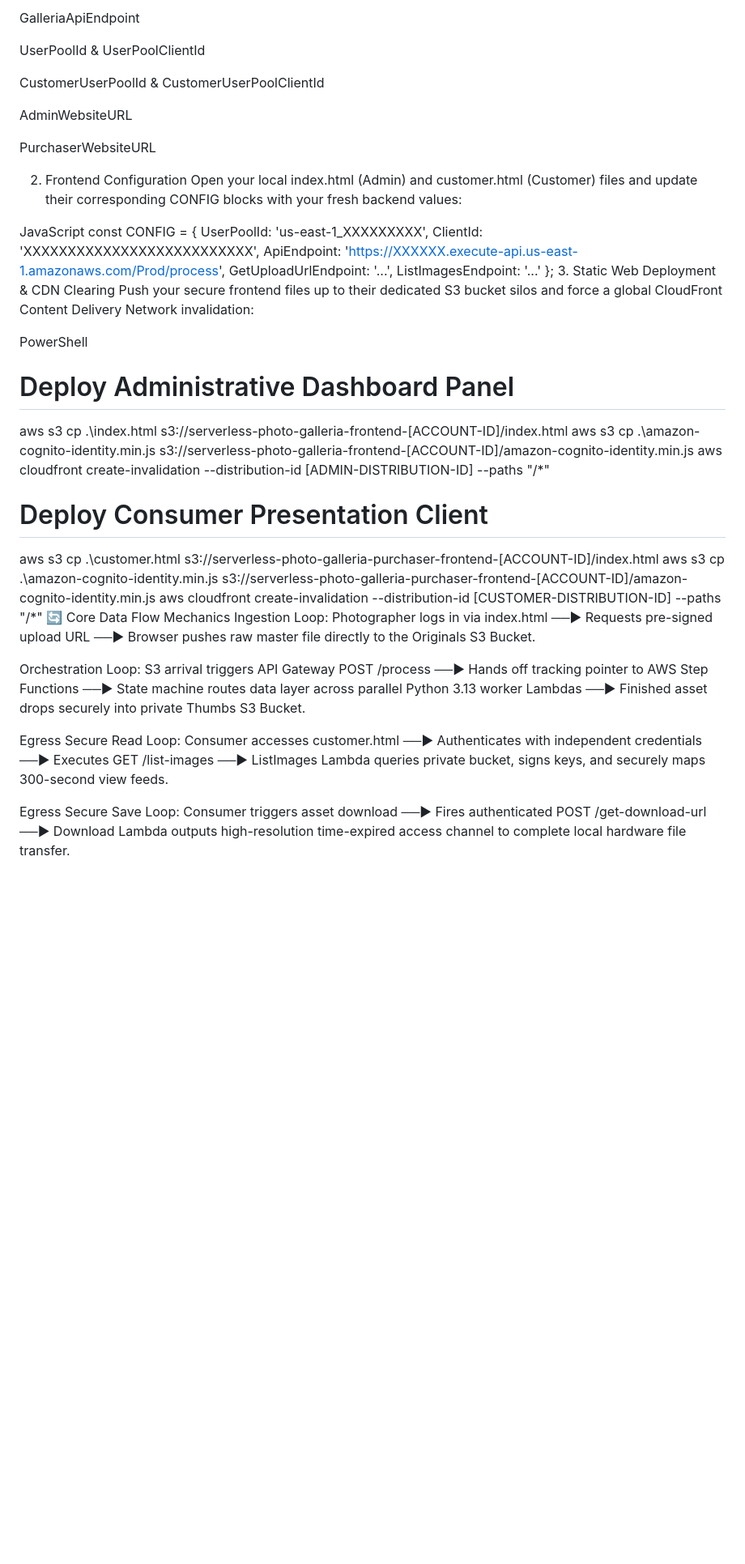
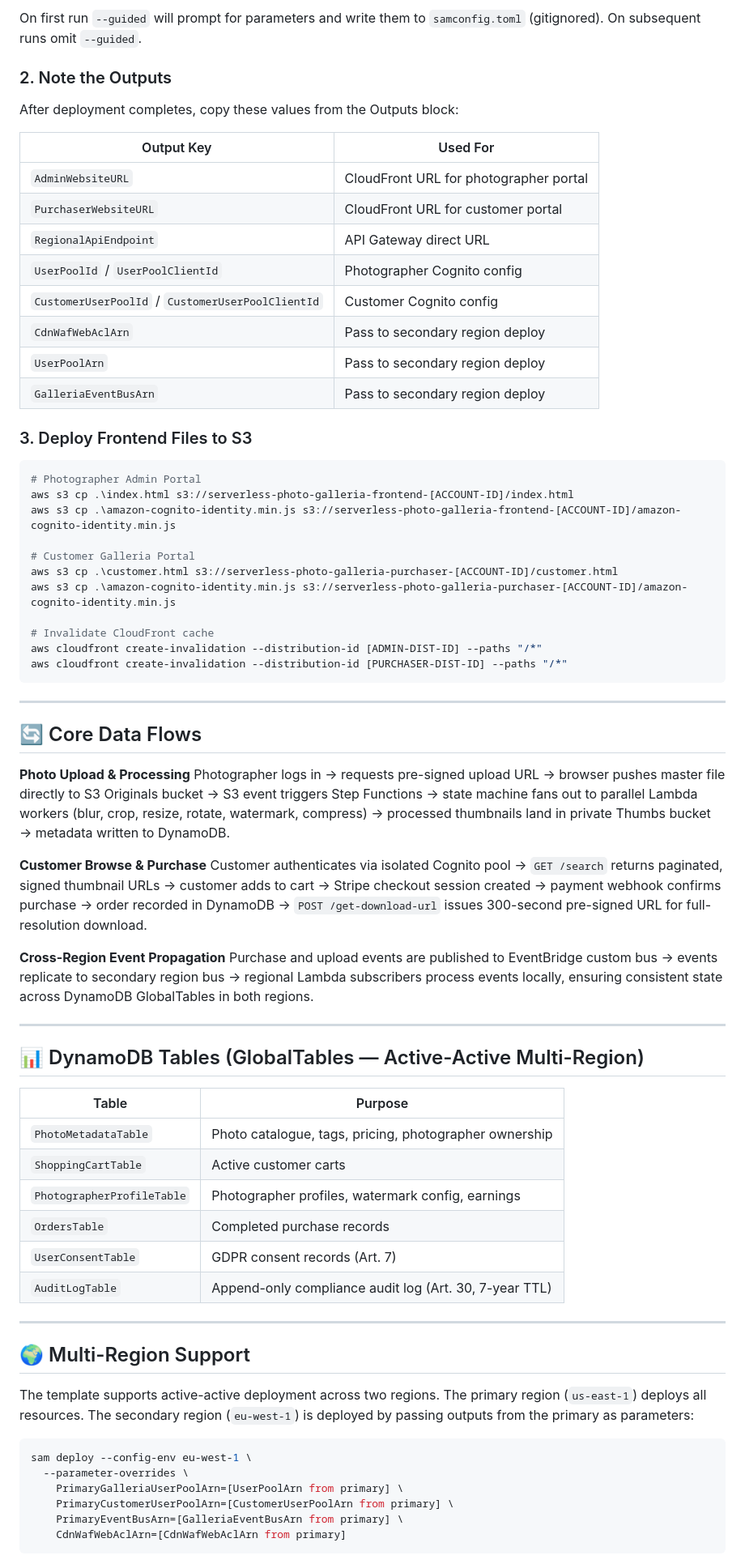
Before and after one commit to jvhammond2/serverless-photo-galleria, a Markdown page: README.md, the part around one of its changes. Shown at 81% size. Drawn GitHub-style; blank space fills up the shorter version.

Commit message:
Update README.md
Update README with complete architecture, GDPR compliance, and deployment docs

````diff
--- a/README.md
+++ b/README.md
@@ -96,43 +155,75 @@ Upon successful deployment, copy the dynamic resources from the Outputs block pr
 
-GalleriaApiEndpoint
+On first run `--guided` will prompt for parameters and write them to `samconfig.toml` (gitignored). On subsequent runs omit `--guided`.
 
-UserPoolId & UserPoolClientId
+### 2. Note the Outputs
 
-CustomerUserPoolId & CustomerUserPoolClientId
+After deployment completes, copy these values from the Outputs block:
 
-AdminWebsiteURL
+| Output Key | Used For |
+|---|---|
+| `AdminWebsiteURL` | CloudFront URL for photographer portal |
+| `PurchaserWebsiteURL` | CloudFront URL for customer portal |
+| `RegionalApiEndpoint` | API Gateway direct URL |
+| `UserPoolId` / `UserPoolClientId` | Photographer Cognito config |
+| `CustomerUserPoolId` / `CustomerUserPoolClientId` | Customer Cognito config |
+| `CdnWafWebAclArn` | Pass to secondary region deploy |
+| `UserPoolArn` | Pass to secondary region deploy |
+| `GalleriaEventBusArn` | Pass to secondary region deploy |
 
-PurchaserWebsiteURL
+### 3. Deploy Frontend Files to S3
 
-2. Frontend Configuration
-Open your local index.html (Admin) and customer.html (Customer) files and update their corresponding CONFIG blocks with your fresh backend values:
-
-JavaScript
-const CONFIG = {
-    UserPoolId: 'us-east-1_XXXXXXXXX',
-    ClientId: 'XXXXXXXXXXXXXXXXXXXXXXXXXX',
-    ApiEndpoint: 'https://XXXXXX.execute-api.us-east-1.amazonaws.com/Prod/process',
-    GetUploadUrlEndpoint: '...',
-    ListImagesEndpoint: '...'
-};
-3. Static Web Deployment & CDN Clearing
-Push your secure frontend files up to their dedicated S3 bucket silos and force a global CloudFront Content Delivery Network invalidation:
-
-PowerShell
-# Deploy Administrative Dashboard Panel
+```powershell
+# Photographer Admin Portal
 aws s3 cp .\index.html s3://serverless-photo-galleria-frontend-[ACCOUNT-ID]/index.html
 aws s3 cp .\amazon-cognito-identity.min.js s3://serverless-photo-galleria-frontend-[ACCOUNT-ID]/amazon-cognito-identity.min.js
-aws cloudfront create-invalidation --distribution-id [ADMIN-DISTRIBUTION-ID] --paths "/*"
 
-# Deploy Consumer Presentation Client
-aws s3 cp .\customer.html s3://serverless-photo-galleria-purchaser-frontend-[ACCOUNT-ID]/index.html
-aws s3 cp .\amazon-cognito-identity.min.js s3://serverless-photo-galleria-purchaser-frontend-[ACCOUNT-ID]/amazon-cognito-identity.min.js
-aws cloudfront create-invalidation --distribution-id [CUSTOMER-DISTRIBUTION-ID] --paths "/*"
-🔄 Core Data Flow Mechanics
-Ingestion Loop: Photographer logs in via index.html ──► Requests pre-signed upload URL ──► Browser pushes raw master file directly to the Originals S3 Bucket.
+# Customer Galleria Portal
+aws s3 cp .\customer.html s3://serverless-photo-galleria-purchaser-[ACCOUNT-ID]/customer.html
+aws s3 cp .\amazon-cognito-identity.min.js s3://serverless-photo-galleria-purchaser-[ACCOUNT-ID]/amazon-cognito-identity.min.js
 
-Orchestration Loop: S3 arrival triggers API Gateway POST /process ──► Hands off tracking pointer to AWS Step Functions ──► State machine routes data layer across parallel Python 3.13 worker Lambdas ──► Finished asset drops securely into private Thumbs S3 Bucket.
+# Invalidate CloudFront cache
+aws cloudfront create-invalidation --distribution-id [ADMIN-DIST-ID] --paths "/*"
+aws cloudfront create-invalidation --distribution-id [PURCHASER-DIST-ID] --paths "/*"
+```
 
-Egress Secure Read Loop: Consumer accesses customer.html ──► Authenticates with independent credentials ──► Executes GET /list-images ──► ListImages Lambda queries private bucket, signs keys, and securely maps 300-second view feeds.
+---
 
-Egress Secure Save Loop: Consumer triggers asset download ──► Fires authenticated POST /get-download-url ──► Download Lambda outputs high-resolution time-expired access channel to complete local hardware file transfer.
+## 🔄 Core Data Flows
+
+**Photo Upload & Processing**
+Photographer logs in → requests pre-signed upload URL → browser pushes master file directly to S3 Originals bucket → S3 event triggers Step Functions → state machine fans out to parallel Lambda workers (blur, crop, resize, rotate, watermark, compress) → processed thumbnails land in private Thumbs bucket → metadata written to DynamoDB.
+
+**Customer Browse & Purchase**
+Customer authenticates via isolated Cognito pool → `GET /search` returns paginated, signed thumbnail URLs → customer adds to cart → Stripe checkout session created → payment webhook confirms purchase → order recorded in DynamoDB → `POST /get-download-url` issues 300-second pre-signed URL for full-resolution download.
+
+**Cross-Region Event Propagation**
+Purchase and upload events are published to EventBridge custom bus → events replicate to secondary region bus → regional Lambda subscribers process events locally, ensuring consistent state across DynamoDB GlobalTables in both regions.
+
+---
+
+## 📊 DynamoDB Tables (GlobalTables — Active-Active Multi-Region)
+
+| Table | Purpose |
+|---|---|
+| `PhotoMetadataTable` | Photo catalogue, tags, pricing, photographer ownership |
+| `ShoppingCartTable` | Active customer carts |
+| `PhotographerProfileTable` | Photographer profiles, watermark config, earnings |
+| `OrdersTable` | Completed purchase records |
+| `UserConsentTable` | GDPR consent records (Art. 7) |
+| `AuditLogTable` | Append-only compliance audit log (Art. 30, 7-year TTL) |
+
+---
+
+## 🌍 Multi-Region Support
+
+The template supports active-active deployment across two regions. The primary region (`us-east-1`) deploys all resources. The secondary region (`eu-west-1`) is deployed by passing outputs from the primary as parameters:
+
+```powershell
+sam deploy --config-env eu-west-1 \
+  --parameter-overrides \
+    PrimaryGalleriaUserPoolArn=[UserPoolArn from primary] \
+    PrimaryCustomerUserPoolArn=[CustomerUserPoolArn from primary] \
+    PrimaryEventBusArn=[GalleriaEventBusArn from primary] \
+    CdnWafWebAclArn=[CdnWafWebAclArn from primary]
+```
+
````
Also changed, not shown: other parts of README.md (+137 -77 lines).
